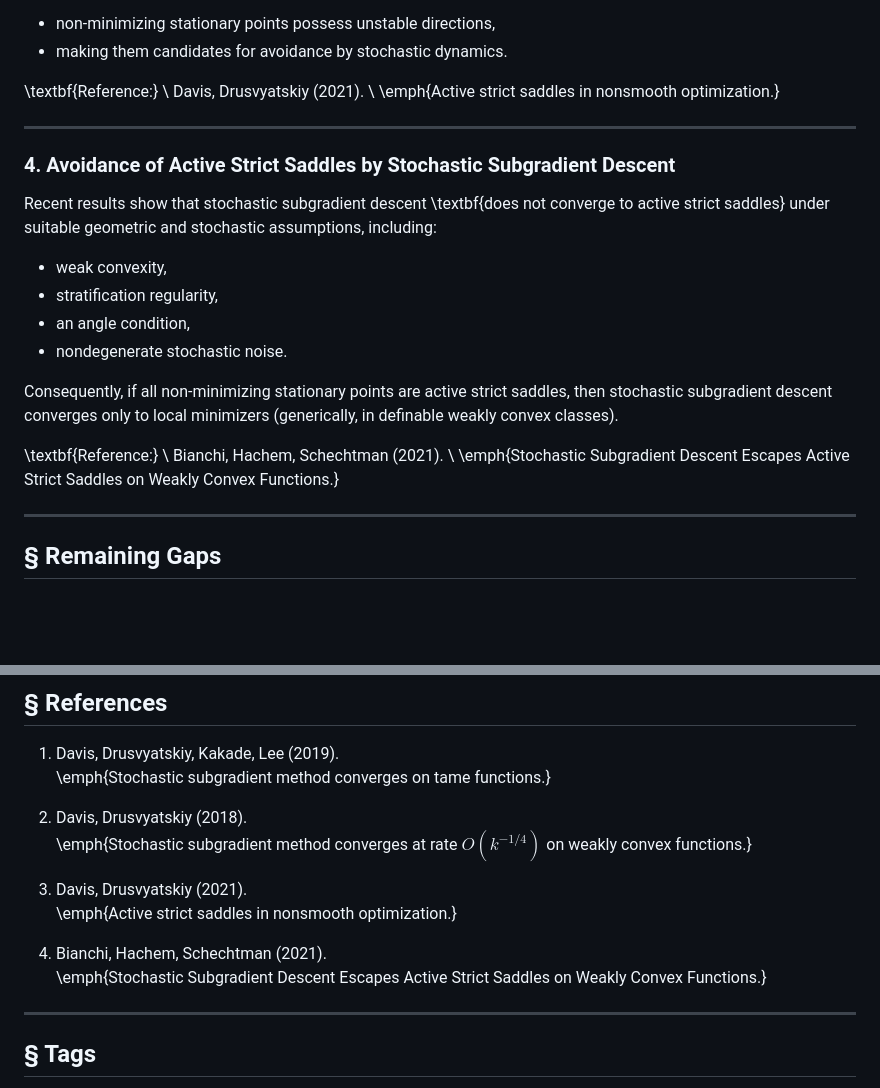
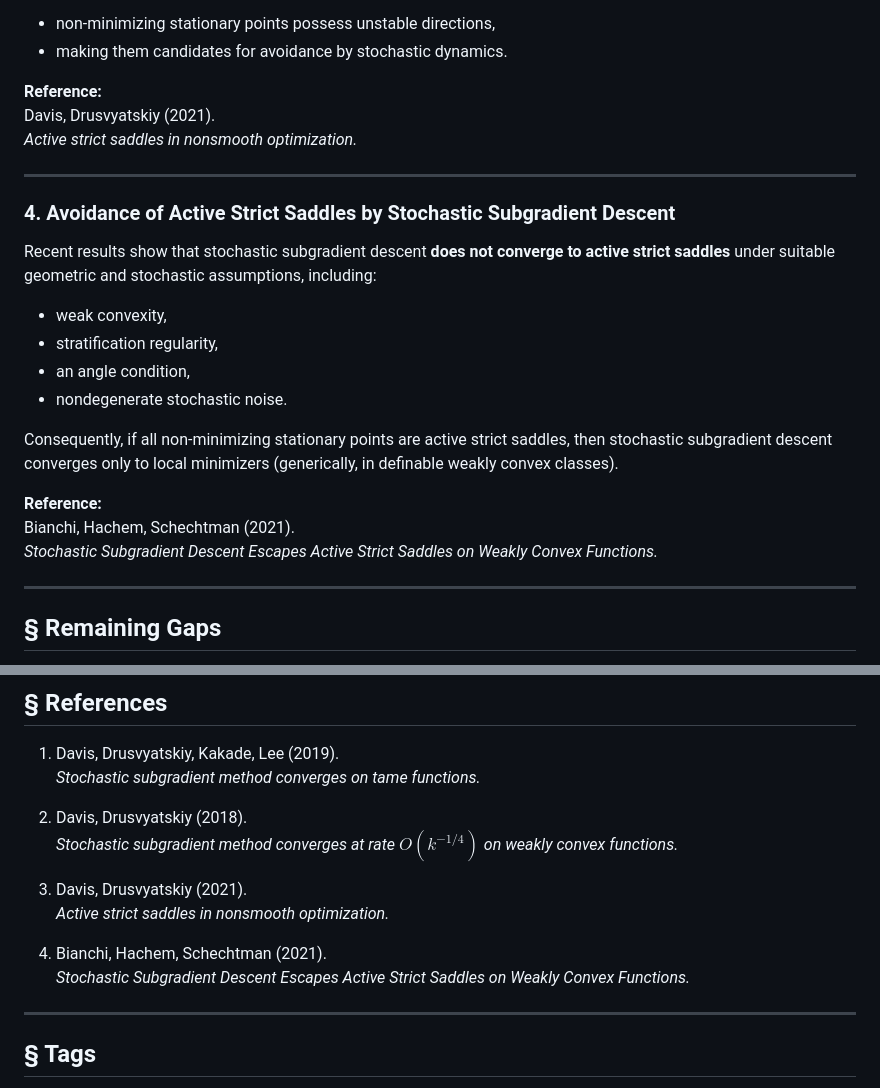
Before and after one commit to ddrusvyat/optproblems, a Markdown page: docs/problems/1.md, 2 parts joined by grey strips. Rendered like a GitHub page; blank space fills up the shorter version.

```diff
--- a/docs/problems/1.md
+++ b/docs/problems/1.md
@@ -115,16 +117,16 @@ Under this geometry:
 - non-minimizing stationary points possess unstable directions,
 - making them candidates for avoidance by stochastic dynamics.
 
-\textbf{Reference:} \\
-Davis, Drusvyatskiy (2021). \\
-\emph{Active strict saddles in nonsmooth optimization.}
+**Reference:**
+Davis, Drusvyatskiy (2021).
+*Active strict saddles in nonsmooth optimization.*
 
 ---
 
 ### 4. Avoidance of Active Strict Saddles by Stochastic Subgradient Descent
 
 Recent results show that stochastic subgradient descent
-\textbf{does not converge to active strict saddles}
+**does not converge to active strict saddles**
 under suitable geometric and stochastic assumptions, including:
 
 - weak convexity,
@@ -136,9 +138,9 @@ Consequently, if all non-minimizing stationary points are active strict saddles,
 then stochastic subgradient descent converges only to local minimizers
 (generically, in definable weakly convex classes).
 
-\textbf{Reference:} \\
-Bianchi, Hachem, Schechtman (2021). \\
-\emph{Stochastic Subgradient Descent Escapes Active Strict Saddles on Weakly Convex Functions.}
+**Reference:**
+Bianchi, Hachem, Schechtman (2021).
+*Stochastic Subgradient Descent Escapes Active Strict Saddles on Weakly Convex Functions.*
 
 ---
 
@@ -158,16 +160,16 @@ Despite substantial progress, several questions remain open:
 ## § References
 
 1. Davis, Drusvyatskiy, Kakade, Lee (2019).
-   \emph{Stochastic subgradient method converges on tame functions.}
+   *Stochastic subgradient method converges on tame functions.*
 
 2. Davis, Drusvyatskiy (2018).
-   \emph{Stochastic subgradient method converges at rate $O(k^{-1/4})$ on weakly convex functions.}
+   *Stochastic subgradient method converges at rate $O(k^{-1/4})$ on weakly convex functions.*
 
 3. Davis, Drusvyatskiy (2021).
-   \emph{Active strict saddles in nonsmooth optimization.}
+   *Active strict saddles in nonsmooth optimization.*
 
 4. Bianchi, Hachem, Schechtman (2021).
-   \emph{Stochastic Subgradient Descent Escapes Active Strict Saddles on Weakly Convex Functions.}
+   *Stochastic Subgradient Descent Escapes Active Strict Saddles on Weakly Convex Functions.*
 
 ---
 
```
Also changed, not shown: other parts of docs/problems/1.md (+27 -25 lines).
